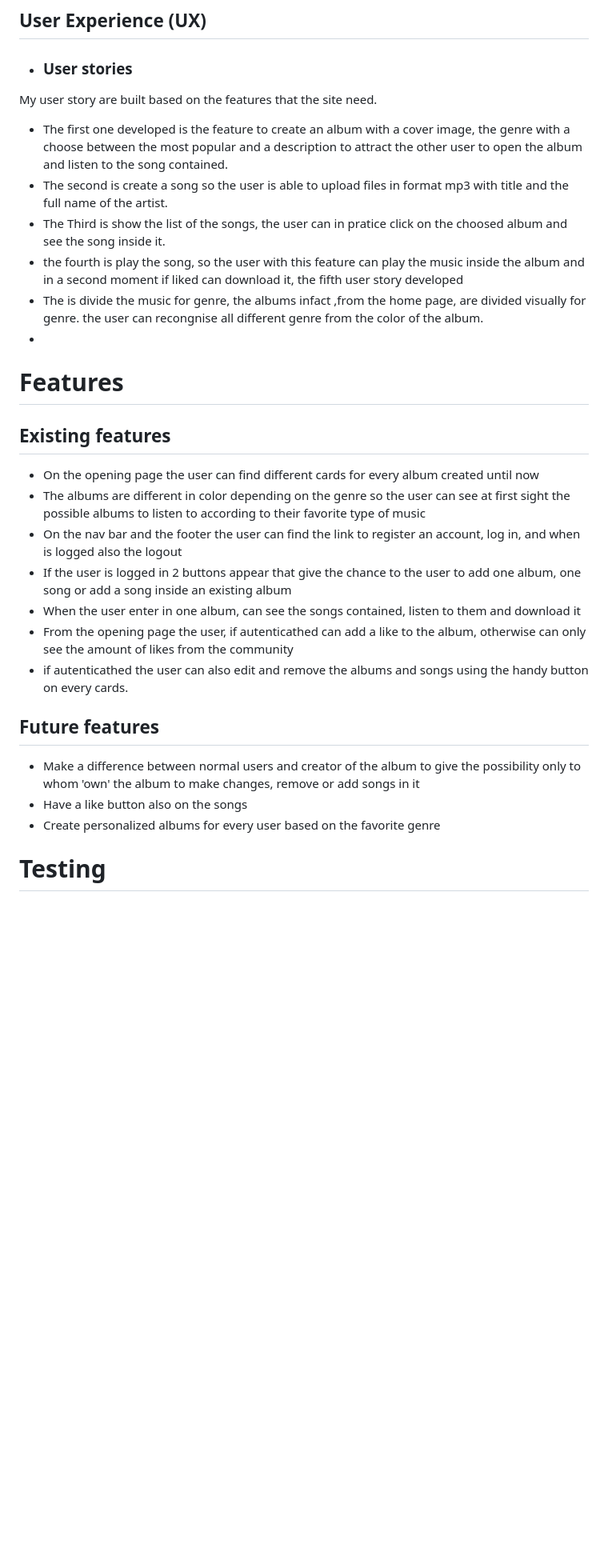
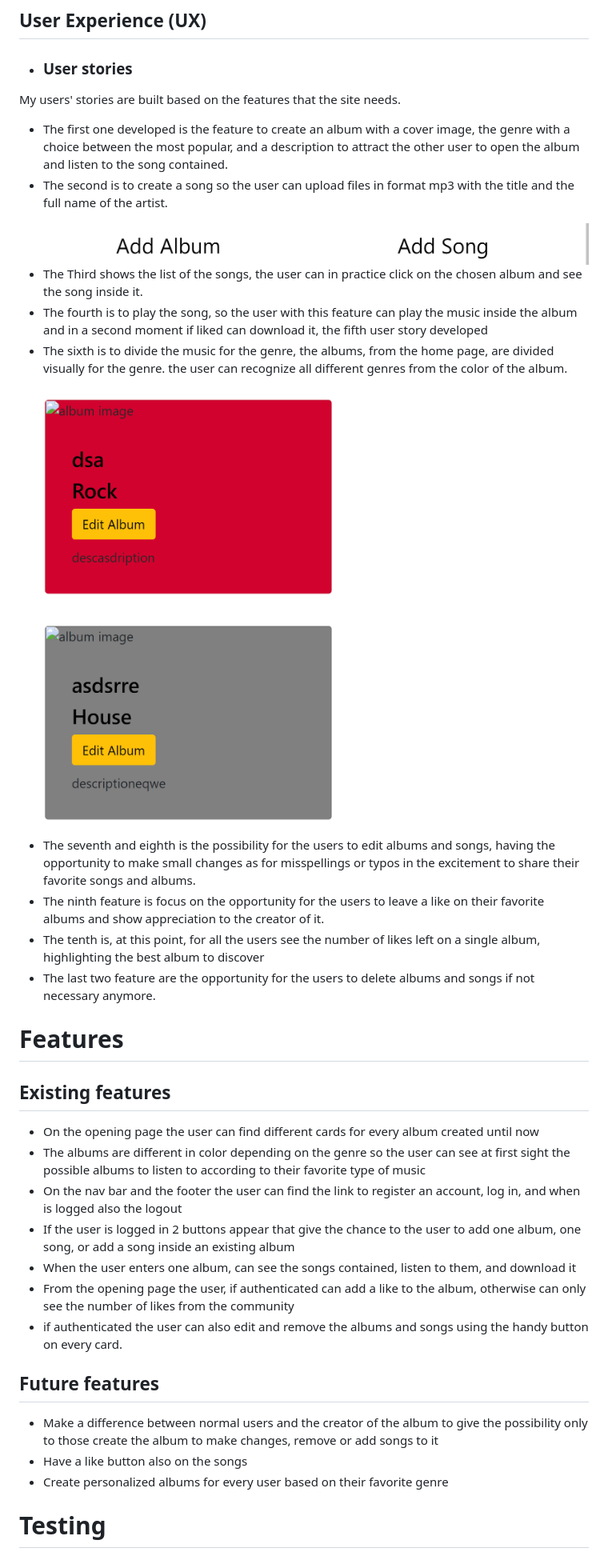
Before and after one commit to Code-Institute-Submissions/Dimifabbridf96-django-streaming-music-app_DecResub, a Markdown page: README.md, the part around the change printed below. Shown: that part at 80% size. GitHub-like rendering; pictures changed too: static/image/add buttons.png (added), static/image/album-genre.png (added); blank space fills up the shorter version.

Commit message:
added content and images in REadMefile

```diff
--- a/README.md
+++ b/README.md
@@ -5,14 +13,23 @@ Spotiflix is a web page that allows the user to upload songs and create albums t
 ## User Experience (UX)
 
 -   ### User stories
-My user story are built based on the features that the site need.
-* The first one developed is the feature to create an album with a cover image, the genre with a choose between the most popular and a description to attract the other user to open the album and listen to the song contained.
-* The second is create a song so the user is able to upload files in format mp3 with title and the full name of the artist.
-* The Third is show the list of the songs, the user can in pratice click on the choosed album and see the song inside it.
-* the fourth is play the song, so the user with this feature can play the music inside the album and in a second moment if liked can download it, the fifth user story developed
-* The  is divide the music for genre, the albums infact ,from the home page, are divided visually for genre.
-the user can recongnise all different genre from the color of the album.
-*
+My users' stories are built based on the features that the site needs.
+* The first one developed is the feature to create an album with a cover image, the genre with a choice between the most popular, and a description to attract the other user to open the album and listen to the song contained.
+* The second is to create a song so the user can upload files in format mp3 with the title and the full name of the artist.
+<img src = "static/image/add buttons.png" alt = "add buttons for album and songs">
+
+* The Third shows the list of the songs, the user can in practice click on the chosen album and see the song inside it.
+* The fourth is to play the song, so the user with this feature can play the music inside the album and in a second moment if liked can download it, the fifth user story developed
+* The sixth is to divide the music for the genre, the albums, from the home page, are divided visually for the genre.
+the user can recognize all different genres from the color of the album.
+
+<img src = "static/image/album-genre.png" alt = "album cards with different colors">
+
+
+* The seventh and eighth is the possibility for the users to edit albums and songs, having the opportunity to make small changes as for misspellings or typos in the excitement to share their favorite songs and albums.
+* The ninth feature is focus on the opportunity for the users to leave a like on their favorite albums and show appreciation to the creator of it.
+* The tenth is, at this point, for all the users see the number of likes left on a single album, highlighting the best album to discover
+* The last two feature are the opportunity for the users to delete albums and songs if not necessary anymore.
 
 
 # Features
@@ -20,16 +37,16 @@ the user can recongnise all different genre from the color of the album.
 * On the opening page the user can find different cards for every album created until now
 * The albums are different in color depending on the genre so the user can see at first sight the possible albums to listen to according to their favorite type of music
 * On the nav bar and the footer the user can find the link to register an account, log in, and when is logged also the logout
-* If the user is logged in 2 buttons appear that give the chance to the user to add one album, one song or add a song inside an existing album
-* When the user enter in one album, can see the songs contained, listen to them and download it
-* From the opening page the user, if autenticathed can add a like to the album, otherwise can only see the amount of likes from the community
-* if autenticathed the user can also edit and remove the albums and songs using the handy button on every cards.
+* If the user is logged in 2 buttons appear that give the chance to the user to add one album, one song, or add a song inside an existing album
+* When the user enters one album, can see the songs contained, listen to them, and download it
+* From the opening page the user, if authenticated can add a like to the album, otherwise can only see the number of likes from the community
+* if authenticated the user can also edit and remove the albums and songs using the handy button on every card.
 
 ## Future features
 
-* Make a difference between normal users and creator of the album to give the possibility only to whom 'own' the album to make changes, remove or add songs in it
+* Make a difference between normal users and the creator of the album to give the possibility only to those create the album to make changes, remove or add songs to it
 * Have a like button also on the songs
-* Create personalized albums for every user based on the favorite genre
+* Create personalized albums for every user based on their favorite genre
 
 
 # Testing
```
Also changed, not shown: other parts of README.md (+13 -4 lines), static/image/first_page.png (renamed from static/image/2022-11-22 (60).png), static/image/second_page.png (renamed from static/image/2022-11-22 (61).png), static/image/testing.png (added), 1 other file.
